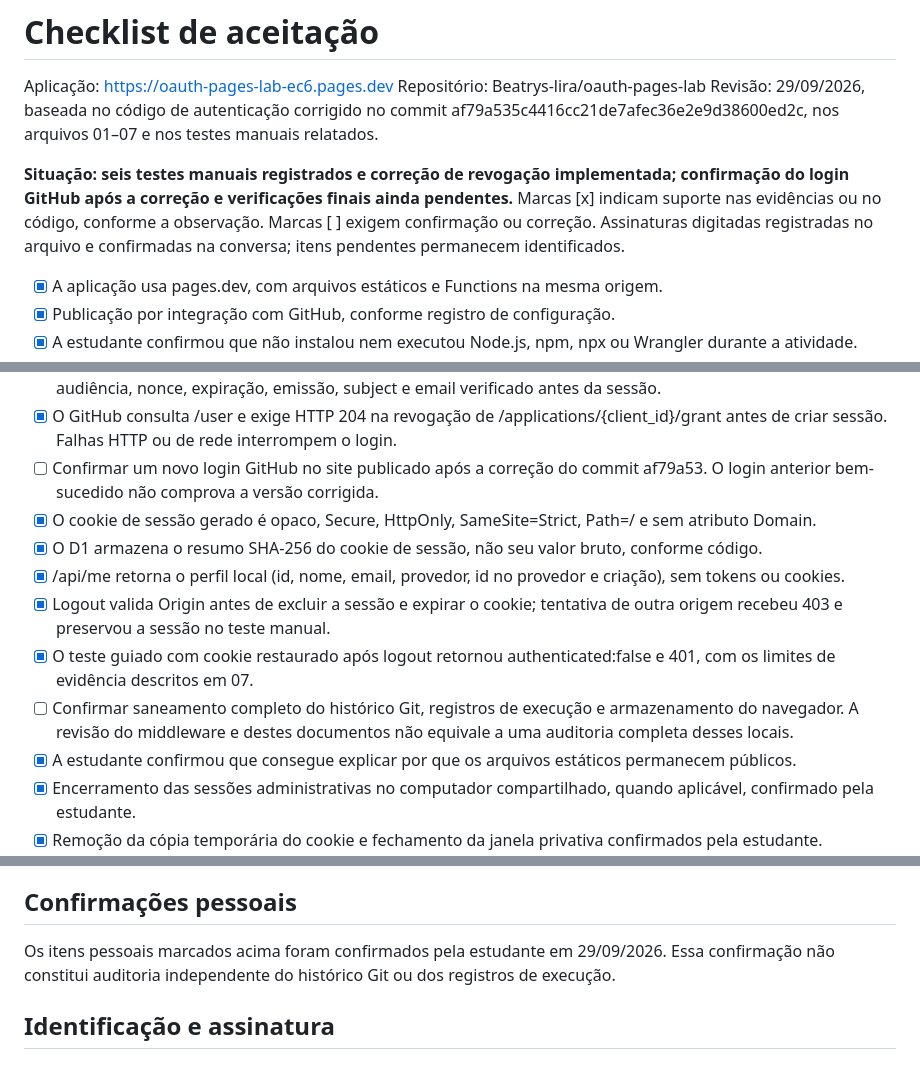
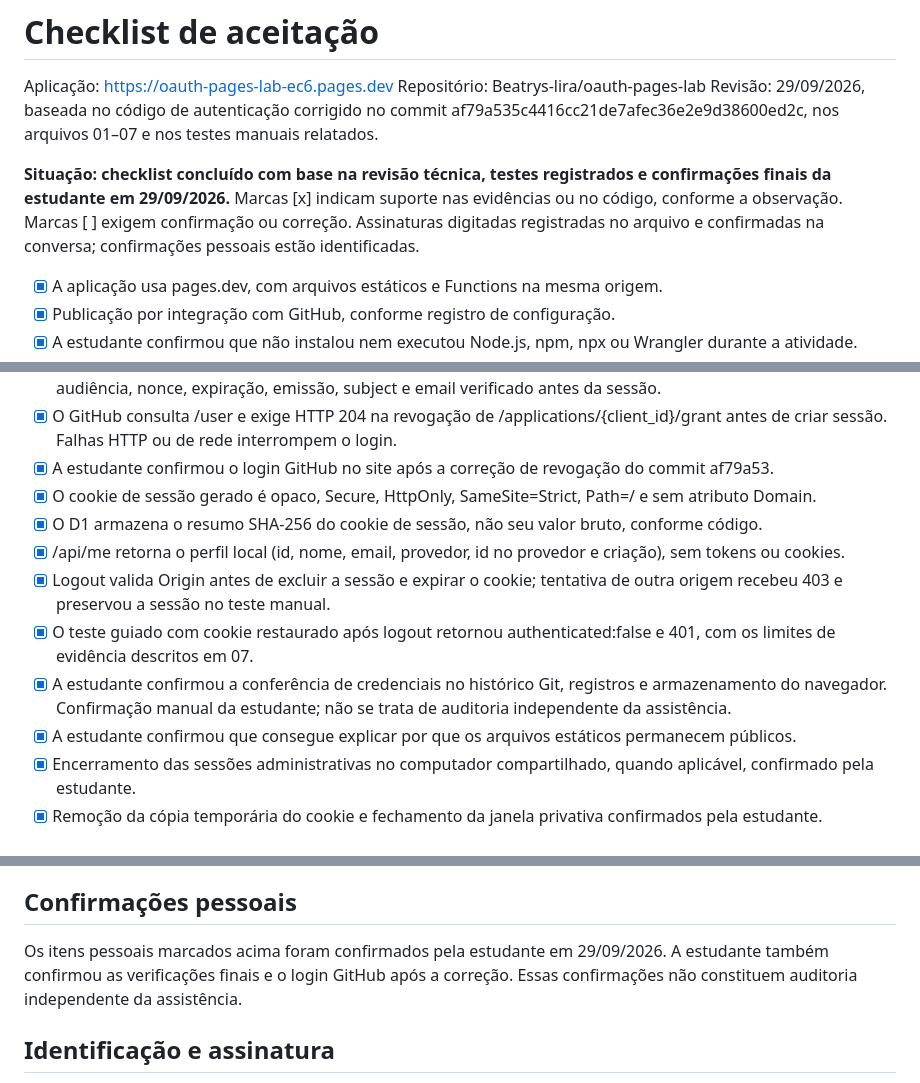
Before and after one commit to Beatrys-lira/oauth-pages-lab, a Markdown page: public/entrega1/08-aceitacao.md, 3 parts joined by grey strips. GitHub-like rendering.

Commit message:
Concluir checklist com confirmações finais da estudante

```diff
--- a/public/entrega1/08-aceitacao.md
+++ b/public/entrega1/08-aceitacao.md
@@ -4,8 +4,8 @@ Aplicação: https://oauth-pages-lab-ec6.pages.dev
 Repositório: Beatrys-lira/oauth-pages-lab
 Revisão: 29/09/2026, baseada no código de autenticação corrigido no commit af79a535c4416cc21de7afec36e2e9d38600ed2c, nos arquivos 01–07 e nos testes manuais relatados.
 
-**Situação: seis testes manuais registrados e correção de revogação implementada; confirmação do login GitHub após a correção e verificações finais ainda pendentes.**
-Marcas [x] indicam suporte nas evidências ou no código, conforme a observação. Marcas [ ] exigem confirmação ou correção. Assinaturas digitadas registradas no arquivo e confirmadas na conversa; itens pendentes permanecem identificados.
+**Situação: checklist concluído com base na revisão técnica, testes registrados e confirmações finais da estudante em 29/09/2026.**
+Marcas [x] indicam suporte nas evidências ou no código, conforme a observação. Marcas [ ] exigem confirmação ou correção. Assinaturas digitadas registradas no arquivo e confirmadas na conversa; confirmações pessoais estão identificadas.
 
 - [x] A aplicação usa pages.dev, com arquivos estáticos e Functions na mesma origem.
 - [x] Publicação por integração com GitHub, conforme registro de configuração.
@@ -16,13 +16,13 @@ Marcas [x] indicam suporte nas evidências ou no código, conforme a observaçã
 - [x] O callback valida presença, prazo, provedor e state da transação antes de trocar o código; remove a transação antes de criar sessão. Os testes manuais de ausência, alteração e reutilização estão no arquivo 07. Expiração de transação foi verificada no código, não em um teste isolado com controle de tempo.
 - [x] A identidade Google é validada criptograficamente com RS256 e chave pública; há verificações de emissor, audiência, nonce, expiração, emissão, subject e email verificado antes da sessão.
 - [x] O GitHub consulta /user e exige HTTP 204 na revogação de /applications/{client_id}/grant antes de criar sessão. Falhas HTTP ou de rede interrompem o login.
-- [ ] Confirmar um novo login GitHub no site publicado após a correção do commit af79a53. O login anterior bem-sucedido não comprova a versão corrigida.
+- [x] A estudante confirmou o login GitHub no site após a correção de revogação do commit af79a53.
 - [x] O cookie de sessão gerado é opaco, Secure, HttpOnly, SameSite=Strict, Path=/ e sem atributo Domain.
 - [x] O D1 armazena o resumo SHA-256 do cookie de sessão, não seu valor bruto, conforme código.
 - [x] /api/me retorna o perfil local (id, nome, email, provedor, id no provedor e criação), sem tokens ou cookies.
 - [x] Logout valida Origin antes de excluir a sessão e expirar o cookie; tentativa de outra origem recebeu 403 e preservou a sessão no teste manual.
 - [x] O teste guiado com cookie restaurado após logout retornou authenticated:false e 401, com os limites de evidência descritos em 07.
-- [ ] Confirmar saneamento completo do histórico Git, registros de execução e armazenamento do navegador. A revisão do middleware e destes documentos não equivale a uma auditoria completa desses locais.
+- [x] A estudante confirmou a conferência de credenciais no histórico Git, registros e armazenamento do navegador. Confirmação manual da estudante; não se trata de auditoria independente da assistência.
 - [x] A estudante confirmou que consegue explicar por que os arquivos estáticos permanecem públicos.
 - [x] Encerramento das sessões administrativas no computador compartilhado, quando aplicável, confirmado pela estudante.
 - [x] Remoção da cópia temporária do cookie e fechamento da janela privativa confirmados pela estudante.
@@ -51,7 +51,7 @@ HTML, CSS e JavaScript são arquivos públicos entregues ao navegador. A proteç
 
 ## Confirmações pessoais
 
-Os itens pessoais marcados acima foram confirmados pela estudante em 29/09/2026. Essa confirmação não constitui auditoria independente do histórico Git ou dos registros de execução.
+Os itens pessoais marcados acima foram confirmados pela estudante em 29/09/2026. A estudante também confirmou as verificações finais e o login GitHub após a correção. Essas confirmações não constituem auditoria independente da assistência.
 
 ## Identificação e assinatura
 
```
